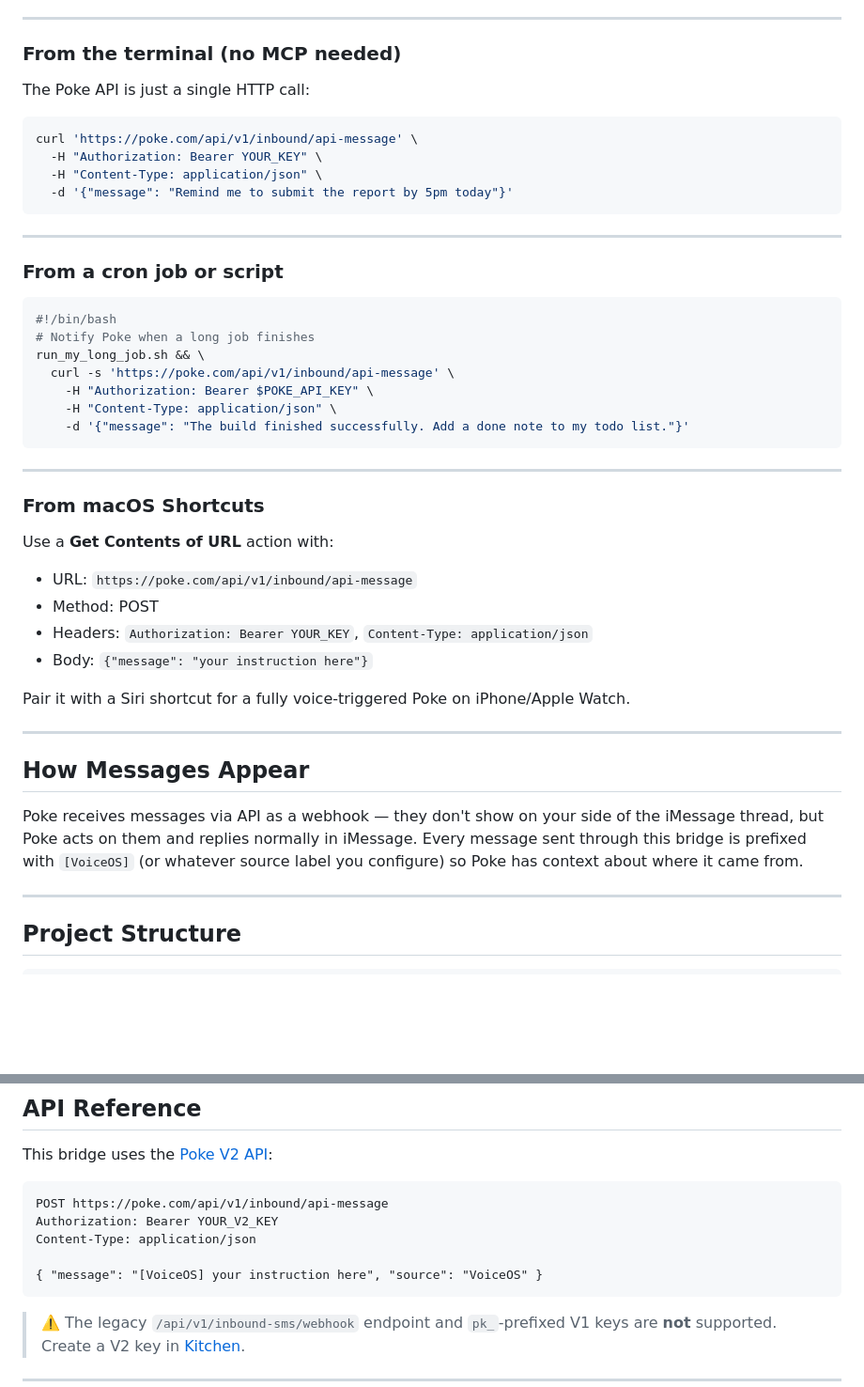
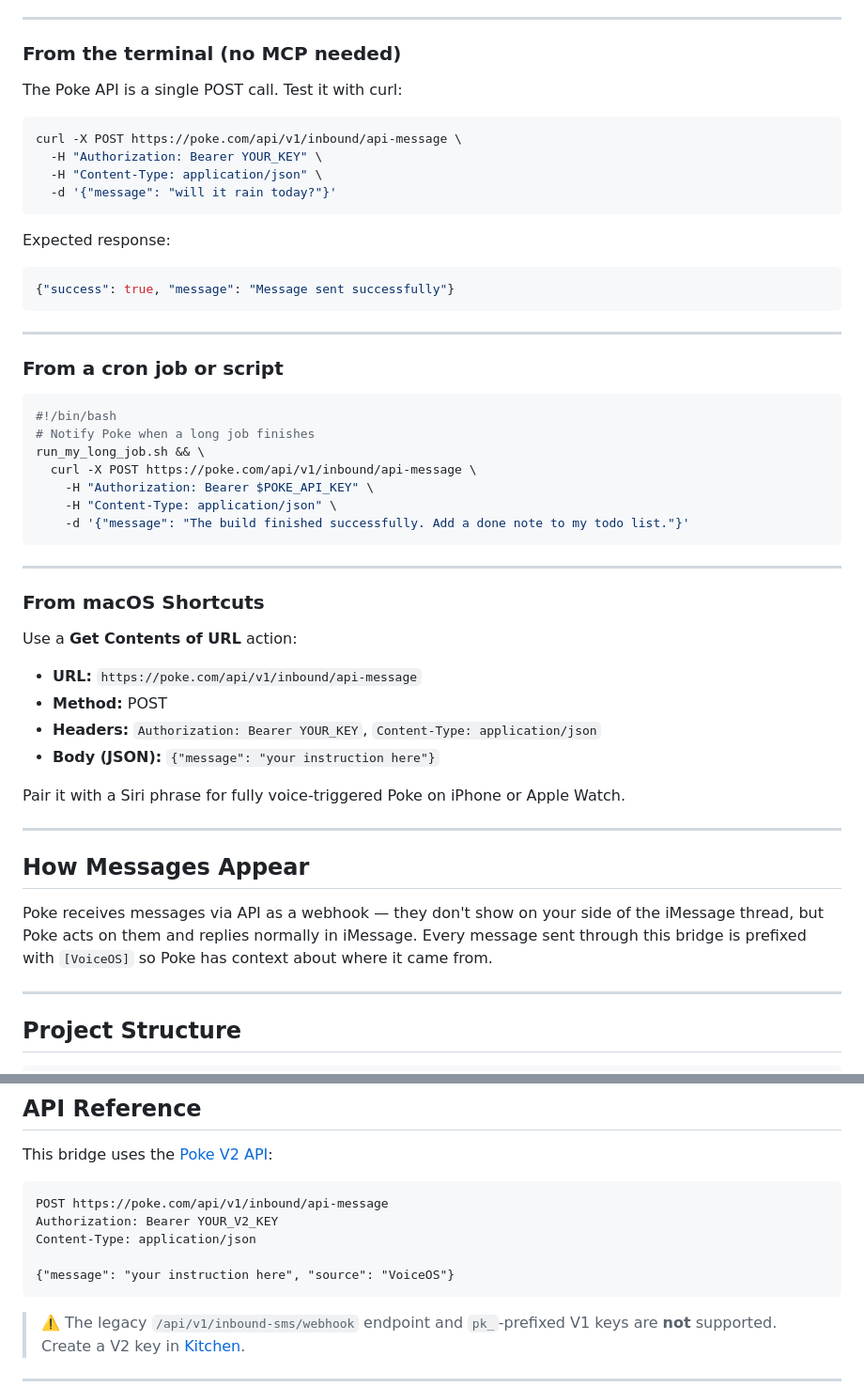
Before and after one commit to gabeperez/poke-bridge, a Markdown page: README.md, 2 parts joined by grey strips. Shown at 94% size. Rendered like a GitHub page; blank space fills up the shorter version.

Commit message:
fix: correct curl example in README — add -X POST flag

````diff
--- a/README.md
+++ b/README.md
@@ -126,13 +126,19 @@ Same MCP config as Claude Desktop. Add to your editor's MCP settings and delegat
 
 ### From the terminal (no MCP needed)
 
-The Poke API is just a single HTTP call:
+The Poke API is a single POST call. Test it with curl:
 
 ```bash
-curl 'https://poke.com/api/v1/inbound/api-message' \
+curl -X POST https://poke.com/api/v1/inbound/api-message \
   -H "Authorization: Bearer YOUR_KEY" \
   -H "Content-Type: application/json" \
-  -d '{"message": "Remind me to submit the report by 5pm today"}'
+  -d '{"message": "will it rain today?"}'
+```
+
+Expected response:
+
+```json
+{"success": true, "message": "Message sent successfully"}
 ```
 
 ---
@@ -143,7 +149,7 @@ curl 'https://poke.com/api/v1/inbound/api-message' \
 #!/bin/bash
 # Notify Poke when a long job finishes
 run_my_long_job.sh && \
-  curl -s 'https://poke.com/api/v1/inbound/api-message' \
+  curl -X POST https://poke.com/api/v1/inbound/api-message \
     -H "Authorization: Bearer $POKE_API_KEY" \
     -H "Content-Type: application/json" \
     -d '{"message": "The build finished successfully. Add a done note to my todo list."}'
@@ -153,19 +159,19 @@ run_my_long_job.sh && \
 
 ### From macOS Shortcuts
 
-Use a **Get Contents of URL** action with:
-- URL: `https://poke.com/api/v1/inbound/api-message`
-- Method: POST
-- Headers: `Authorization: Bearer YOUR_KEY`, `Content-Type: application/json`
-- Body: `{"message": "your instruction here"}`
+Use a **Get Contents of URL** action:
+- **URL:** `https://poke.com/api/v1/inbound/api-message`
+- **Method:** POST
+- **Headers:** `Authorization: Bearer YOUR_KEY`, `Content-Type: application/json`
+- **Body (JSON):** `{"message": "your instruction here"}`
 
-Pair it with a Siri shortcut for a fully voice-triggered Poke on iPhone/Apple Watch.
+Pair it with a Siri phrase for fully voice-triggered Poke on iPhone or Apple Watch.
 
 ---
 
 ## How Messages Appear
 
-Poke receives messages via API as a webhook — they don't show on your side of the iMessage thread, but Poke acts on them and replies normally in iMessage. Every message sent through this bridge is prefixed with `[VoiceOS]` (or whatever source label you configure) so Poke has context about where it came from.
+Poke receives messages via API as a webhook — they don't show on your side of the iMessage thread, but Poke acts on them and replies normally in iMessage. Every message sent through this bridge is prefixed with `[VoiceOS]` so Poke has context about where it came from.
 
 ---
 
@@ -193,7 +199,7 @@ POST https://poke.com/api/v1/inbound/api-message
 Authorization: Bearer YOUR_V2_KEY
 Content-Type: application/json
 
-{ "message": "[VoiceOS] your instruction here", "source": "VoiceOS" }
+{"message": "your instruction here", "source": "VoiceOS"}
 ```
 
 > ⚠️ The legacy `/api/v1/inbound-sms/webhook` endpoint and `pk_`-prefixed V1 keys are **not** supported. Create a V2 key in [Kitchen](https://poke.com/kitchen).
````
